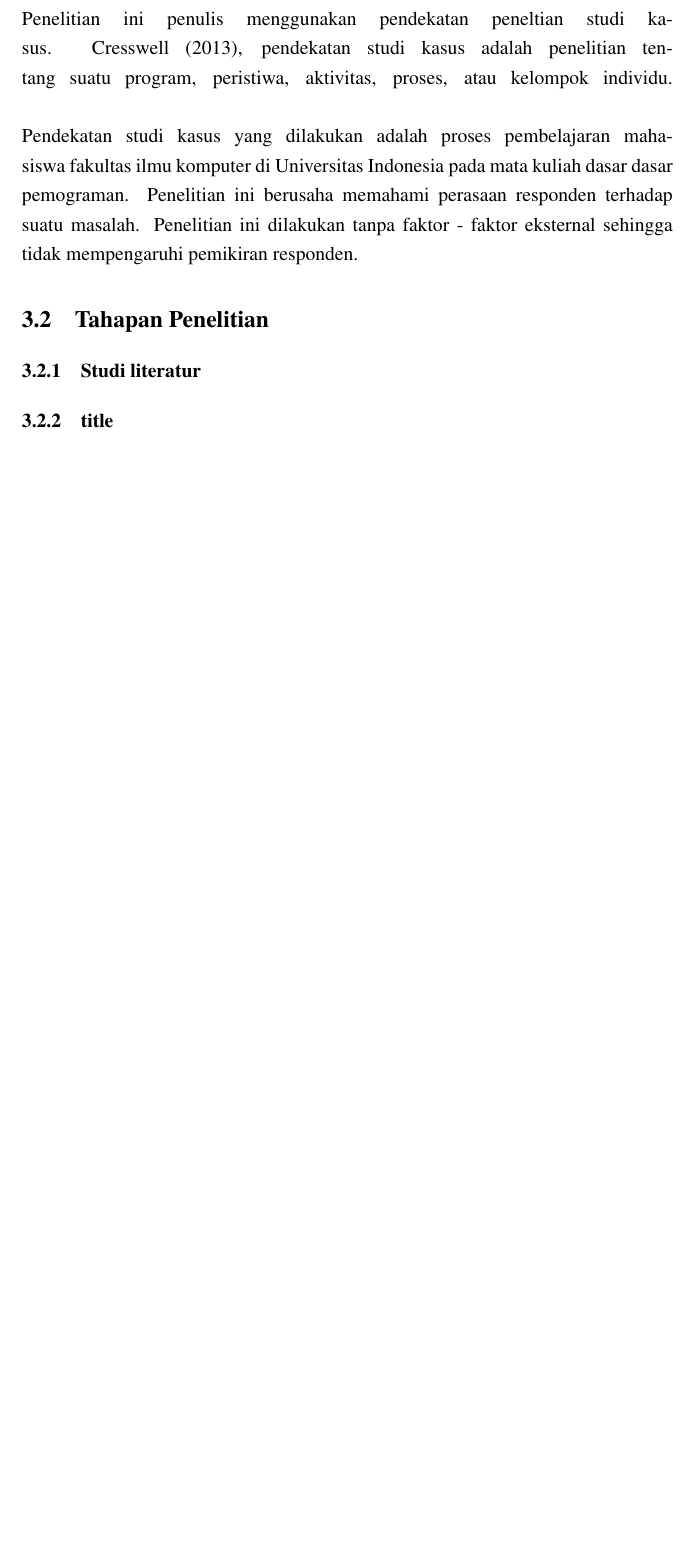
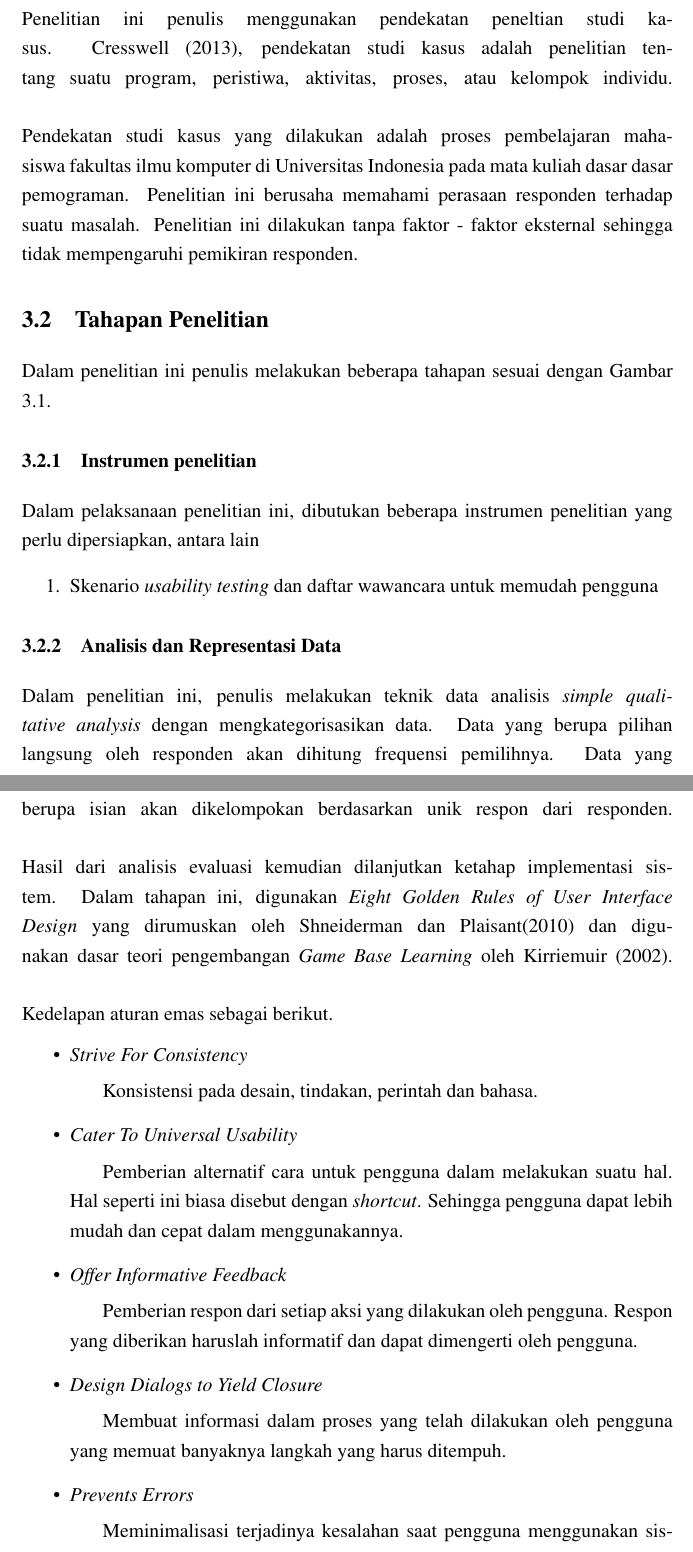
Before and after one commit to tegargalari/SkripsiHit, a LaTeX thesis (skripsi.tex, which reads bab3-aplikasi-digunakan.tex): part of page 31 of 52 before the commit and two parts of pages 31 and 32 of 54 after it, the two joined at a grey line, cut so that both start at the same text, the shorter picture padded with empty space. Compiled offline with pdfLaTeX.

Commit message:
update 30 nov

```diff
--- a/bab3-aplikasi-digunakan.tex
+++ b/bab3-aplikasi-digunakan.tex
@@ -14,12 +14,36 @@ Pendekatan studi kasus yang dilakukan adalah proses pembelajaran mahasiswa fakul
 \section{Tahapan Penelitian}
 %-----------------------------------------------------------------------------%
 
-
+Dalam penelitian ini penulis melakukan beberapa tahapan sesuai dengan Gambar 3.1.
+\
 
 %-----------------------------------------------------------------------------%
-\subsection{Studi literatur}
+\subsection{Instrumen penelitian}
 %-----------------------------------------------------------------------------%
 
+Dalam pelaksanaan penelitian ini, dibutukan beberapa instrumen penelitian yang perlu dipersiapkan, antara lain
+\begin{enumerate}
+	\item Skenario \textit{usability testing} dan daftar wawancara untuk memudah pengguna
+\end{enumerate}
 
 %-----------------------------------------------------------------------------%
-\subsection{title}
+\subsection{Analisis dan Representasi Data}
+%-----------------------------------------------------------------------------%
+
+Dalam penelitian ini, penulis melakukan teknik data analisis \textit{simple qualitative analysis} dengan mengkategorisasikan data. Data yang berupa pilihan langsung oleh responden akan dihitung frequensi pemilihnya. Data yang berupa isian akan dikelompokan berdasarkan unik respon dari responden.
+\linebreak\linebreak
+Hasil dari analisis evaluasi kemudian dilanjutkan ketahap implementasi sistem. Dalam tahapan ini, digunakan \textit{Eight Golden Rules of User Interface Design} yang dirumuskan oleh Shneiderman dan Plaisant(2010) dan digunakan dasar teori pengembangan \textit{Game Base Learning} oleh Kirriemuir (2002).
+\linebreak\linebreak
+Kedelapan aturan emas sebagai berikut.
+\begin{itemize}
+	\item \textit{Strive For Consistency}
+	\subitem Konsistensi pada desain, tindakan, perintah dan bahasa.
+	\item \textit{Cater To Universal Usability}
+	\subitem Pemberian alternatif cara untuk pengguna dalam melakukan suatu hal. Hal seperti ini biasa disebut dengan \textit{shortcut}. Sehingga pengguna dapat lebih mudah dan cepat dalam menggunakannya.
+	\item \textit{Offer Informative Feedback}
+	\subitem Pemberian respon dari setiap aksi yang dilakukan oleh pengguna. Respon yang diberikan haruslah informatif dan dapat dimengerti oleh pengguna.
+	\item \textit{Design Dialogs to Yield Closure}
+	\subitem Membuat informasi dalam proses yang telah dilakukan oleh pengguna yang memuat banyaknya langkah yang harus ditempuh.
+	\item \textit{Prevents Errors}
+	\subitem Meminimalisasi terjadinya kesalahan saat pengguna menggunakan sistem.
+	\item \textit{Permit Easy Reversal of Actions}
```
Also changed, not shown: skripsi.pdf, bab3-aplikasi-digunakan.tex (7 more changed lines), 15 other files.
